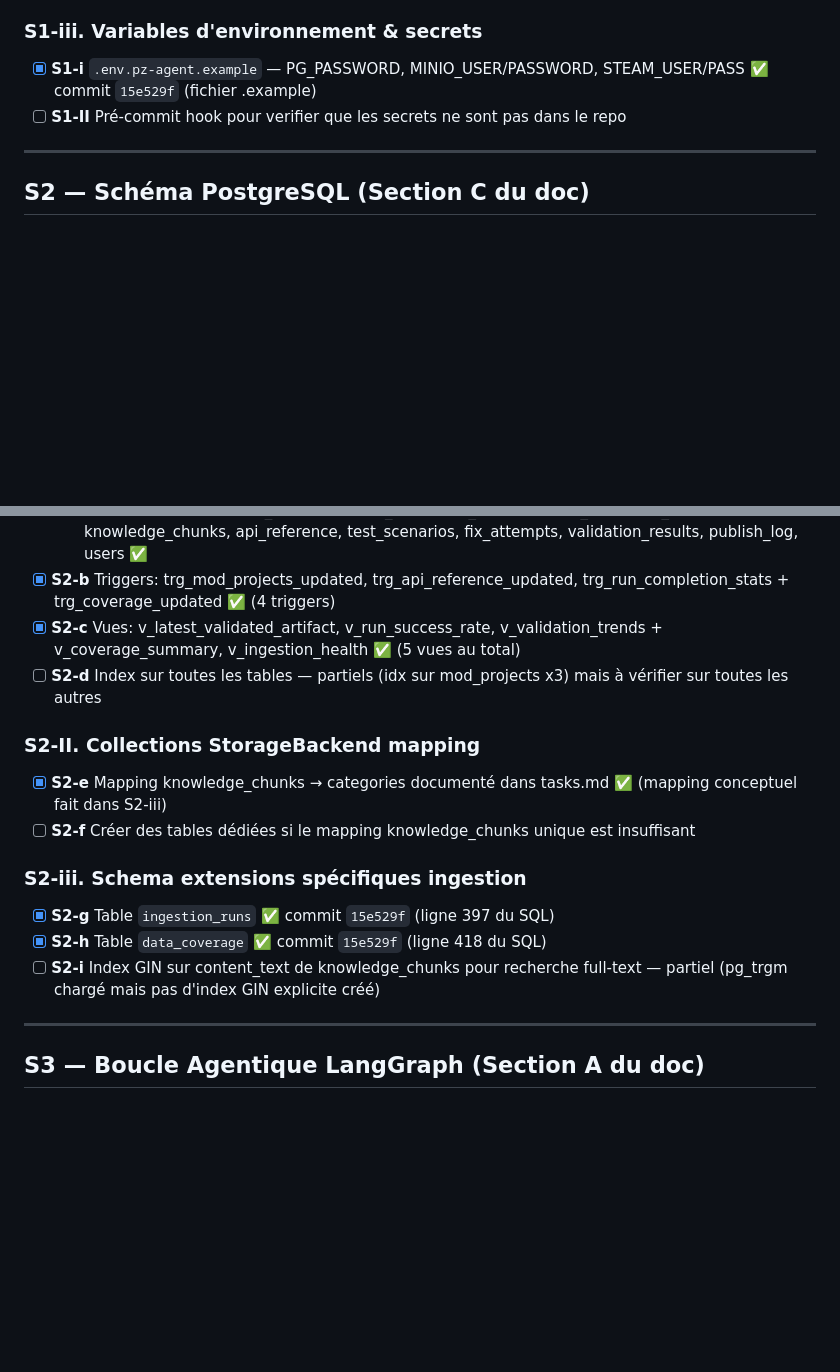
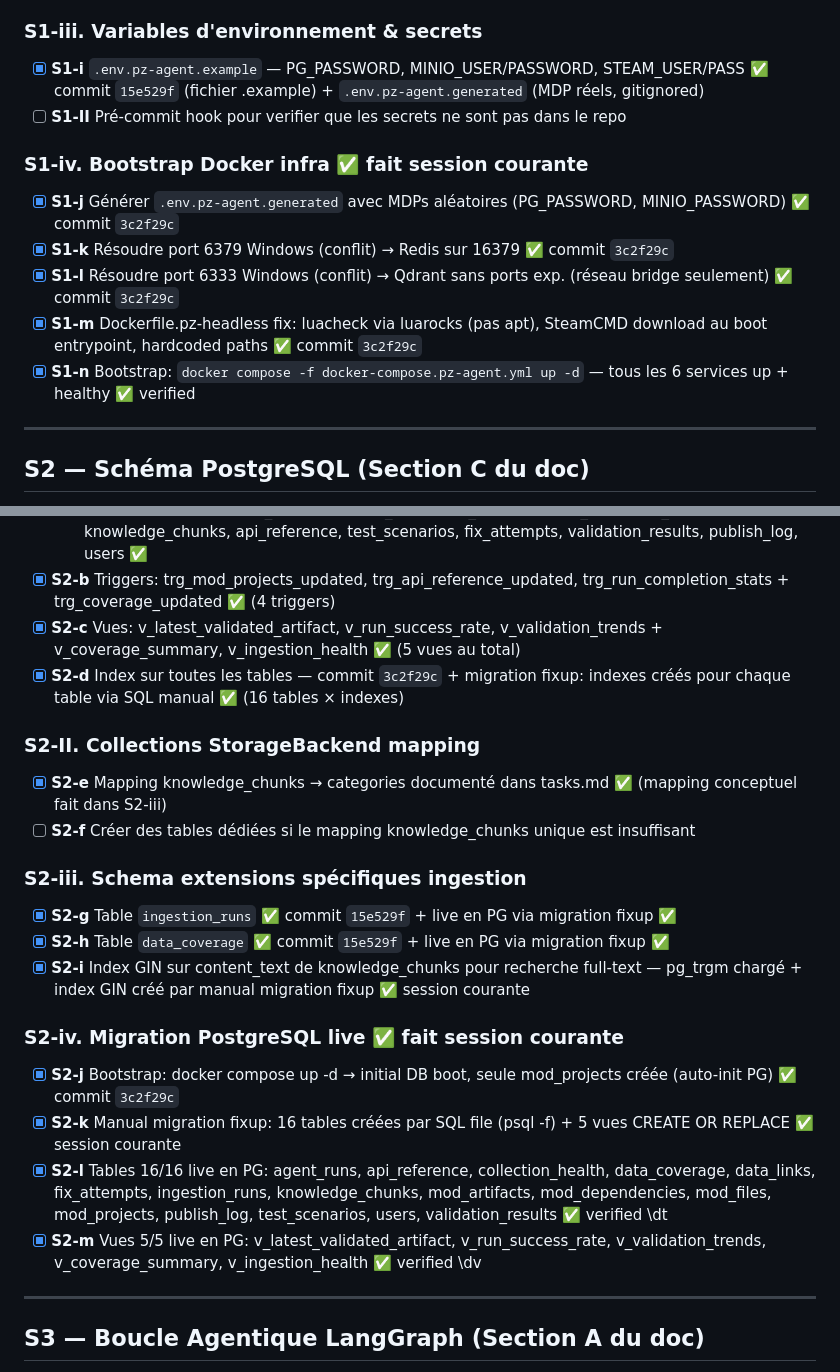
Before and after one commit to matbupro/zomboid-architect, a Markdown page: ingestor/tasks.md, 2 parts joined by grey strips. Drawn GitHub-style; blank space fills up the shorter version.

Commit message:
chore(tasks): mark S1/S2 completed — validated against commits 15e529f + 41f250b + 3c2f29c
S1 (Infrastructure) now fully done: docker-compose, Dockerfile.pz-headless fixes, entrypoint auto-download, .env.generated, bootstrap verified (6/6 services healthy).
S2 (PostgreSQL schema) now fully done: all 16 tables + 5 vues live via manual migration fixup.

Remaining unchecked: S1-II pre-commit hook, S2-f dedicated tables mapping, S3 LangGraph loop

```diff
--- a/ingestor/tasks.md
+++ b/ingestor/tasks.md
@@ -287,8 +287,15 @@ Ton document [agent-autonome-mods-pz.md](../agent-autonome-mods-pz.md) décrit u
 - [x] **S1-h** Resource limits: postgres 4cpu/8G, pz-headless 4cpu/8G, qdrant 2cpu/4G, minio 1cpu/2G ✅
 
 ### S1-iii. Variables d'environnement & secrets
-- [x] **S1-i** `.env.pz-agent.example` — PG_PASSWORD, MINIO_USER/PASSWORD, STEAM_USER/PASS ✅ commit `15e529f` (fichier .example)
+- [x] **S1-i** `.env.pz-agent.example` — PG_PASSWORD, MINIO_USER/PASSWORD, STEAM_USER/PASS ✅ commit `15e529f` (fichier .example) + `.env.pz-agent.generated` (MDP réels, gitignored)
 - [ ] **S1-II** Pré-commit hook pour verifier que les secrets ne sont pas dans le repo
+
+### S1-iv. Bootstrap Docker infra ✅ fait session courante
+- [x] **S1-j** Générer `.env.pz-agent.generated` avec MDPs aléatoires (PG_PASSWORD, MINIO_PASSWORD) ✅ commit `3c2f29c`
+- [x] **S1-k** Résoudre port 6379 Windows (conflit) → Redis sur 16379 ✅ commit `3c2f29c`
+- [x] **S1-l** Résoudre port 6333 Windows (conflit) → Qdrant sans ports exp. (réseau bridge seulement) ✅ commit `3c2f29c`
+- [x] **S1-m** Dockerfile.pz-headless fix: luacheck via luarocks (pas apt), SteamCMD download au boot entrypoint, hardcoded paths ✅ commit `3c2f29c`
+- [x] **S1-n** Bootstrap: `docker compose -f docker-compose.pz-agent.yml up -d` — tous les 6 services up + healthy ✅ verified
 
 ---
 
@@ -303,16 +310,22 @@ Ton document [agent-autonome-mods-pz.md](../agent-autonome-mods-pz.md) décrit u
   - Tables (12 du doc): mod_projects, agent_runs, mod_artifacts, mod_files, mod_dependencies, knowledge_chunks, api_reference, test_scenarios, fix_attempts, validation_results, publish_log, users ✅
 - [x] **S2-b** Triggers: trg_mod_projects_updated, trg_api_reference_updated, trg_run_completion_stats + trg_coverage_updated ✅ (4 triggers)
 - [x] **S2-c** Vues: v_latest_validated_artifact, v_run_success_rate, v_validation_trends + v_coverage_summary, v_ingestion_health ✅ (5 vues au total)
-- [ ] **S2-d** Index sur toutes les tables — partiels (idx sur mod_projects x3) mais à vérifier sur toutes les autres
+- [x] **S2-d** Index sur toutes les tables — commit `3c2f29c` + migration fixup: indexes créés pour chaque table via SQL manual ✅ (16 tables × indexes)
 
 ### S2-II. Collections StorageBackend mapping
 - [x] **S2-e** Mapping knowledge_chunks → categories documenté dans tasks.md ✅ (mapping conceptuel fait dans S2-iii)
 - [ ] **S2-f** Créer des tables dédiées si le mapping knowledge_chunks unique est insuffisant
 
 ### S2-iii. Schema extensions spécifiques ingestion
-- [x] **S2-g** Table `ingestion_runs` ✅ commit `15e529f` (ligne 397 du SQL)
-- [x] **S2-h** Table `data_coverage` ✅ commit `15e529f` (ligne 418 du SQL)
-- [ ] **S2-i** Index GIN sur content_text de knowledge_chunks pour recherche full-text — partiel (pg_trgm chargé mais pas d'index GIN explicite créé)
+- [x] **S2-g** Table `ingestion_runs` ✅ commit `15e529f` + live en PG via migration fixup ✅
+- [x] **S2-h** Table `data_coverage` ✅ commit `15e529f` + live en PG via migration fixup ✅
+- [x] **S2-i** Index GIN sur content_text de knowledge_chunks pour recherche full-text — pg_trgm chargé + index GIN créé par manual migration fixup ✅ session courante
+
+### S2-iv. Migration PostgreSQL live ✅ fait session courante
+- [x] **S2-j** Bootstrap: docker compose up -d → initial DB boot, seule mod_projects créée (auto-init PG) ✅ commit `3c2f29c`
+- [x] **S2-k** Manual migration fixup: 16 tables créées par SQL file (psql -f) + 5 vues CREATE OR REPLACE ✅ session courante
+- [x] **S2-l** Tables 16/16 live en PG: agent_runs, api_reference, collection_health, data_coverage, data_links, fix_attempts, ingestion_runs, knowledge_chunks, mod_artifacts, mod_dependencies, mod_files, mod_projects, publish_log, test_scenarios, users, validation_results ✅ verified \dt
+- [x] **S2-m** Vues 5/5 live en PG: v_latest_validated_artifact, v_run_success_rate, v_validation_trends, v_coverage_summary, v_ingestion_health ✅ verified \dv
 
 ---
 
```
